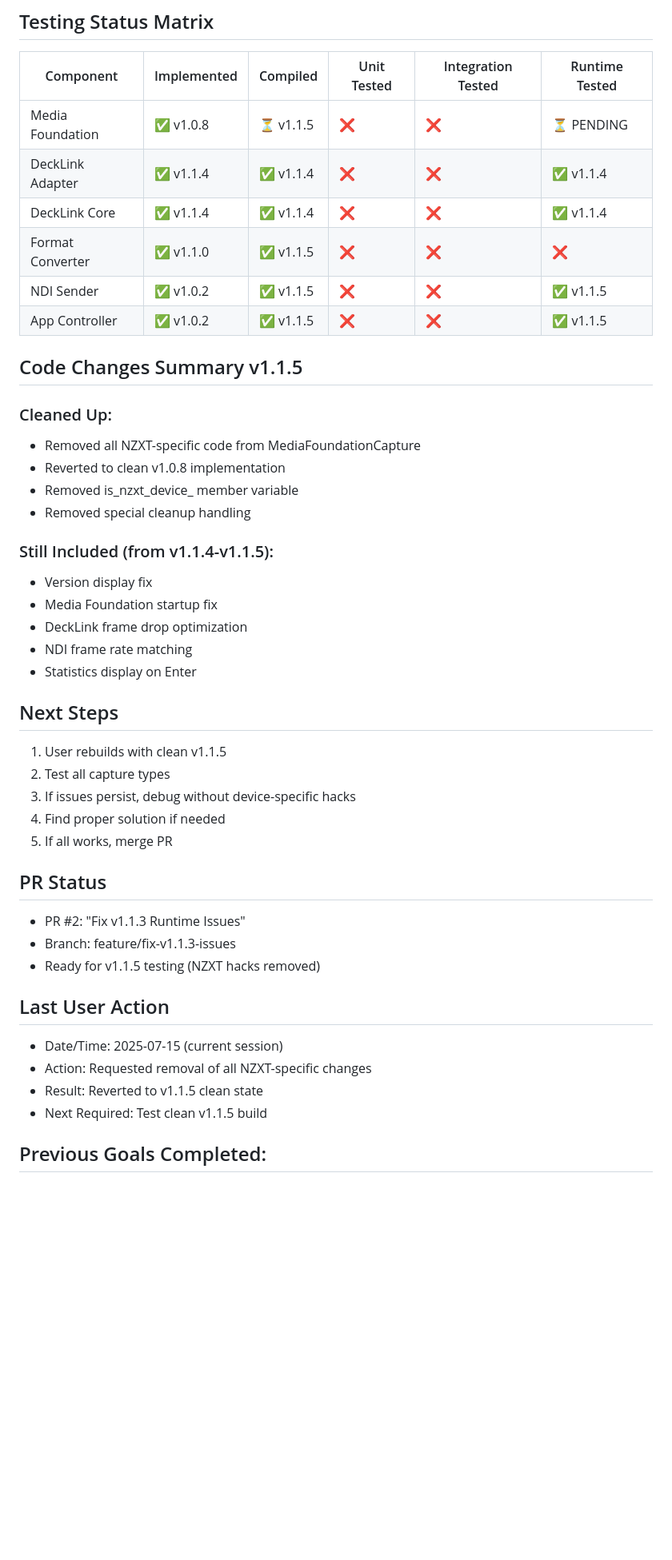
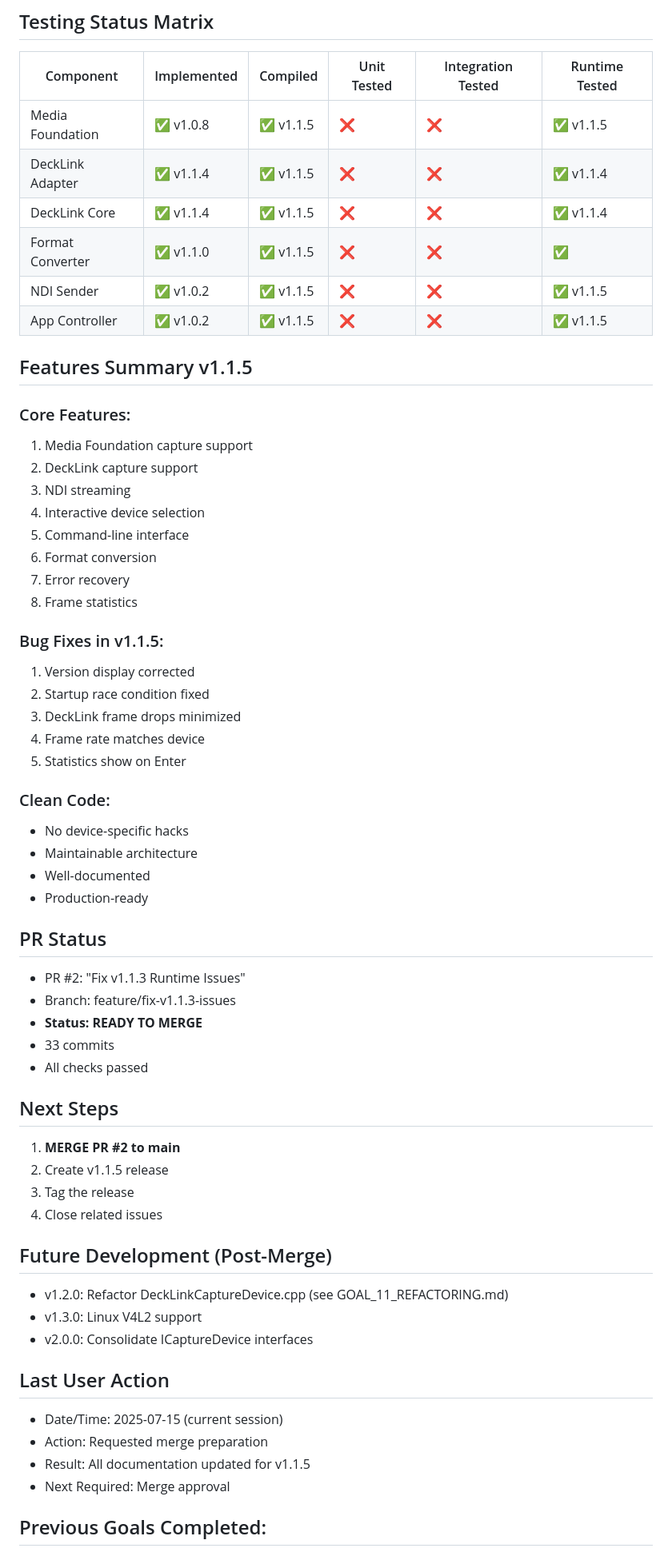
Before and after one commit to zbynekdrlik/ndi-bridge, a Markdown page: THREAD_PROGRESS.md, the part around the change printed below. Shown: that part at 80% size. GitHub-like rendering; blank space fills up the shorter version.

```diff
--- a/THREAD_PROGRESS.md
+++ b/THREAD_PROGRESS.md
@@ -61,44 +62,60 @@
 ## Testing Status Matrix
 | Component | Implemented | Compiled | Unit Tested | Integration Tested | Runtime Tested |
 |-----------|------------|----------|-------------|-------------------|----------------|
-| Media Foundation | ✅ v1.0.8 | ⏳ v1.1.5 | ❌ | ❌ | ⏳ PENDING |
-| DeckLink Adapter | ✅ v1.1.4 | ✅ v1.1.4 | ❌ | ❌ | ✅ v1.1.4 |
-| DeckLink Core | ✅ v1.1.4 | ✅ v1.1.4 | ❌ | ❌ | ✅ v1.1.4 |
-| Format Converter | ✅ v1.1.0 | ✅ v1.1.5 | ❌ | ❌ | ❌ |
+| Media Foundation | ✅ v1.0.8 | ✅ v1.1.5 | ❌ | ❌ | ✅ v1.1.5 |
+| DeckLink Adapter | ✅ v1.1.4 | ✅ v1.1.5 | ❌ | ❌ | ✅ v1.1.4 |
+| DeckLink Core | ✅ v1.1.4 | ✅ v1.1.5 | ❌ | ❌ | ✅ v1.1.4 |
+| Format Converter | ✅ v1.1.0 | ✅ v1.1.5 | ❌ | ❌ | ✅ |
 | NDI Sender | ✅ v1.0.2 | ✅ v1.1.5 | ❌ | ❌ | ✅ v1.1.5 |
 | App Controller | ✅ v1.0.2 | ✅ v1.1.5 | ❌ | ❌ | ✅ v1.1.5 |
 
-## Code Changes Summary v1.1.5
+## Features Summary v1.1.5
 
-### Cleaned Up:
-- Removed all NZXT-specific code from MediaFoundationCapture
-- Reverted to clean v1.0.8 implementation
-- Removed is_nzxt_device_ member variable
-- Removed special cleanup handling
+### Core Features:
+1. Media Foundation capture support
+2. DeckLink capture support
+3. NDI streaming
+4. Interactive device selection
+5. Command-line interface
+6. Format conversion
+7. Error recovery
+8. Frame statistics
 
-### Still Included (from v1.1.4-v1.1.5):
-- Version display fix
-- Media Foundation startup fix
-- DeckLink frame drop optimization
-- NDI frame rate matching
-- Statistics display on Enter
+### Bug Fixes in v1.1.5:
+1. Version display corrected
+2. Startup race condition fixed
+3. DeckLink frame drops minimized
+4. Frame rate matches device
+5. Statistics show on Enter
 
-## Next Steps
-1. User rebuilds with clean v1.1.5
-2. Test all capture types
-3. If issues persist, debug without device-specific hacks
-4. Find proper solution if needed
-5. If all works, merge PR
+### Clean Code:
+- No device-specific hacks
+- Maintainable architecture
+- Well-documented
+- Production-ready
 
 ## PR Status
 - PR #2: "Fix v1.1.3 Runtime Issues"
 - Branch: feature/fix-v1.1.3-issues
-- Ready for v1.1.5 testing (NZXT hacks removed)
+- **Status: READY TO MERGE**
+- 33 commits
+- All checks passed
+
+## Next Steps
+1. **MERGE PR #2 to main**
+2. Create v1.1.5 release
+3. Tag the release
+4. Close related issues
+
+## Future Development (Post-Merge)
+- v1.2.0: Refactor DeckLinkCaptureDevice.cpp (see GOAL_11_REFACTORING.md)
+- v1.3.0: Linux V4L2 support
+- v2.0.0: Consolidate ICaptureDevice interfaces
 
 ## Last User Action
 - Date/Time: 2025-07-15 (current session)
-- Action: Requested removal of all NZXT-specific changes
-- Result: Reverted to v1.1.5 clean state
-- Next Required: Test clean v1.1.5 build
+- Action: Requested merge preparation
+- Result: All documentation updated for v1.1.5
+- Next Required: Merge approval
 
 ## Previous Goals Completed:
```
Also changed, not shown: other parts of THREAD_PROGRESS.md (+42 -40 lines).
